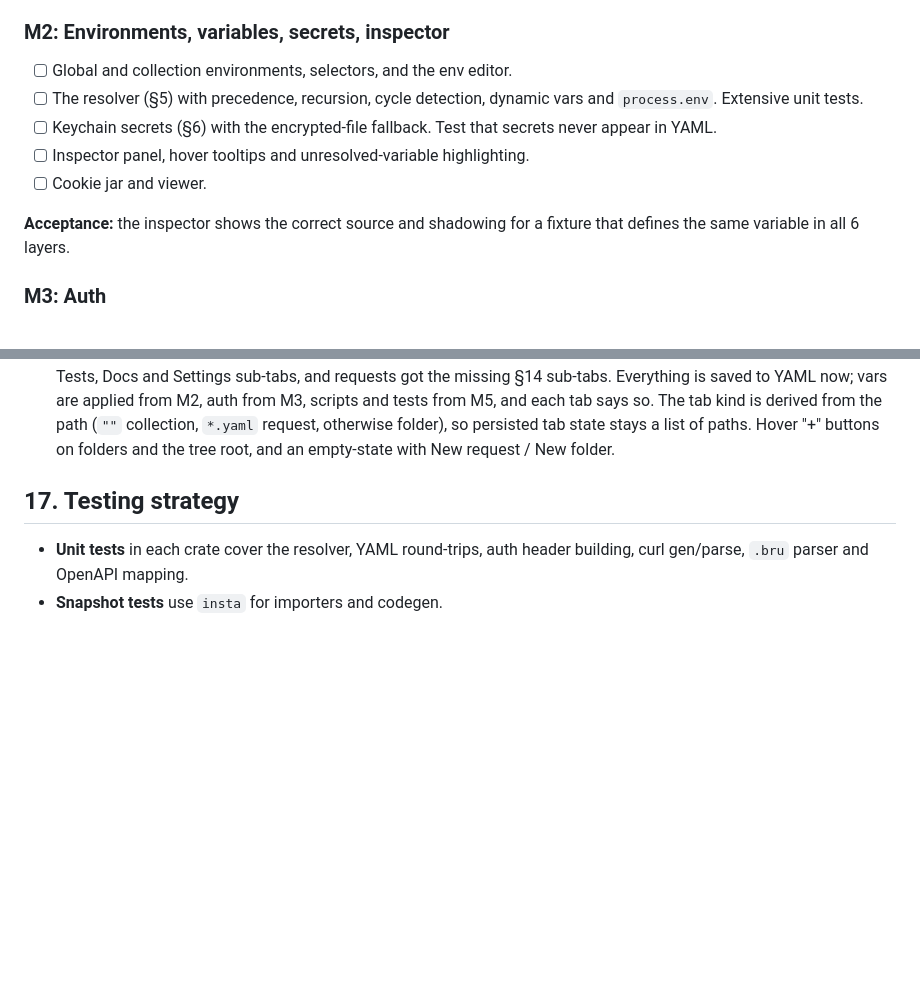
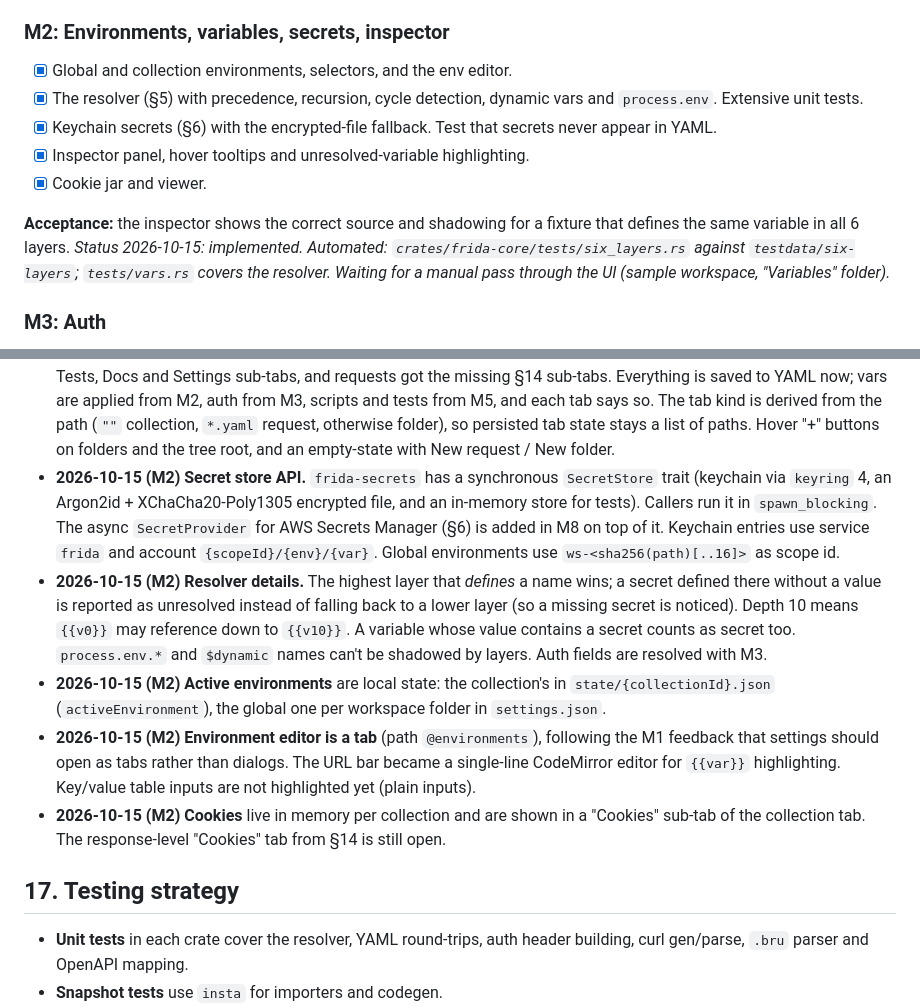
Before and after one commit to Clon1998/frida, a Markdown page: PLAN.md, 2 parts joined by grey strips. Drawn GitHub-style; blank space fills up the shorter version.

```diff
--- a/PLAN.md
+++ b/PLAN.md
@@ -495,13 +495,15 @@ the UI typechecked and linted, PLAN.md checkboxes updated, and a short summary i
 in the UI; further UI polish is deferred.*
 
 ### M2: Environments, variables, secrets, inspector
-- [ ] Global and collection environments, selectors, and the env editor.
-- [ ] The resolver (§5) with precedence, recursion, cycle detection, dynamic vars and `process.env`. Extensive unit tests.
-- [ ] Keychain secrets (§6) with the encrypted-file fallback. Test that secrets never appear in YAML.
-- [ ] Inspector panel, hover tooltips and unresolved-variable highlighting.
-- [ ] Cookie jar and viewer.
+- [x] Global and collection environments, selectors, and the env editor.
+- [x] The resolver (§5) with precedence, recursion, cycle detection, dynamic vars and `process.env`. Extensive unit tests.
+- [x] Keychain secrets (§6) with the encrypted-file fallback. Test that secrets never appear in YAML.
+- [x] Inspector panel, hover tooltips and unresolved-variable highlighting.
+- [x] Cookie jar and viewer.
 
 **Acceptance:** the inspector shows the correct source and shadowing for a fixture that defines the same variable in all 6 layers.
+*Status 2026-10-15: implemented. Automated: `crates/frida-core/tests/six_layers.rs` against `testdata/six-layers`;
+`tests/vars.rs` covers the resolver. Waiting for a manual pass through the UI (sample workspace, "Variables" folder).*
 
 ### M3: Auth
 - [ ] Basic, bearer, API key, OAuth2 (client credentials, password, auth code + PKCE), combined schemes and inheritance.
@@ -618,6 +620,22 @@ Deviations from and clarifications of this plan, newest last.
   now; vars are applied from M2, auth from M3, scripts and tests from M5, and each tab says so. The tab kind is
   derived from the path (`""` collection, `*.yaml` request, otherwise folder), so persisted tab state stays a list of
   paths. Hover "+" buttons on folders and the tree root, and an empty-state with New request / New folder.
+- **2026-10-15 (M2) Secret store API.** `frida-secrets` has a synchronous `SecretStore` trait (keychain via `keyring` 4,
+  an Argon2id + XChaCha20-Poly1305 encrypted file, and an in-memory store for tests). Callers run it in
+  `spawn_blocking`. The async `SecretProvider` for AWS Secrets Manager (§6) is added in M8 on top of it. Keychain
+  entries use service `frida` and account `{scopeId}/{env}/{var}`. Global environments use `ws-<sha256(path)[..16]>`
+  as scope id.
+- **2026-10-15 (M2) Resolver details.** The highest layer that *defines* a name wins; a secret defined there without a
+  value is reported as unresolved instead of falling back to a lower layer (so a missing secret is noticed). Depth 10
+  means `{{v0}}` may reference down to `{{v10}}`. A variable whose value contains a secret counts as secret too.
+  `process.env.*` and `$dynamic` names can't be shadowed by layers. Auth fields are resolved with M3.
+- **2026-10-15 (M2) Active environments** are local state: the collection's in `state/{collectionId}.json`
+  (`activeEnvironment`), the global one per workspace folder in `settings.json`.
+- **2026-10-15 (M2) Environment editor is a tab** (path `@environments`), following the M1 feedback that settings
+  should open as tabs rather than dialogs. The URL bar became a single-line CodeMirror editor for `{{var}}` highlighting.
+  Key/value table inputs are not highlighted yet (plain inputs).
+- **2026-10-15 (M2) Cookies** live in memory per collection and are shown in a "Cookies" sub-tab of the collection
+  tab. The response-level "Cookies" tab from §14 is still open.
 
 ## 17. Testing strategy
 
```
Also changed, not shown: docs/CHANGELOG.md (+39 -0 lines).
